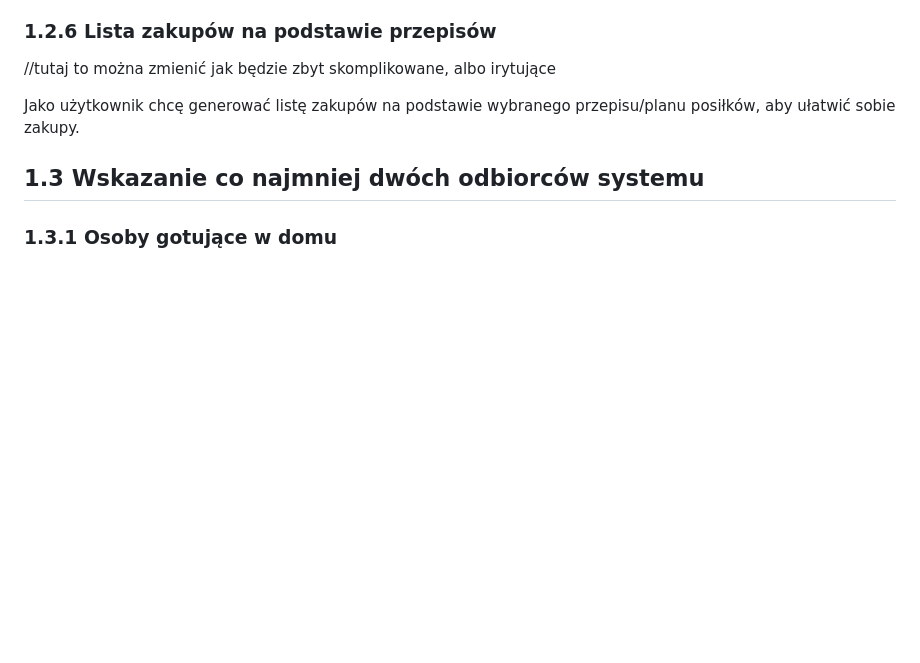
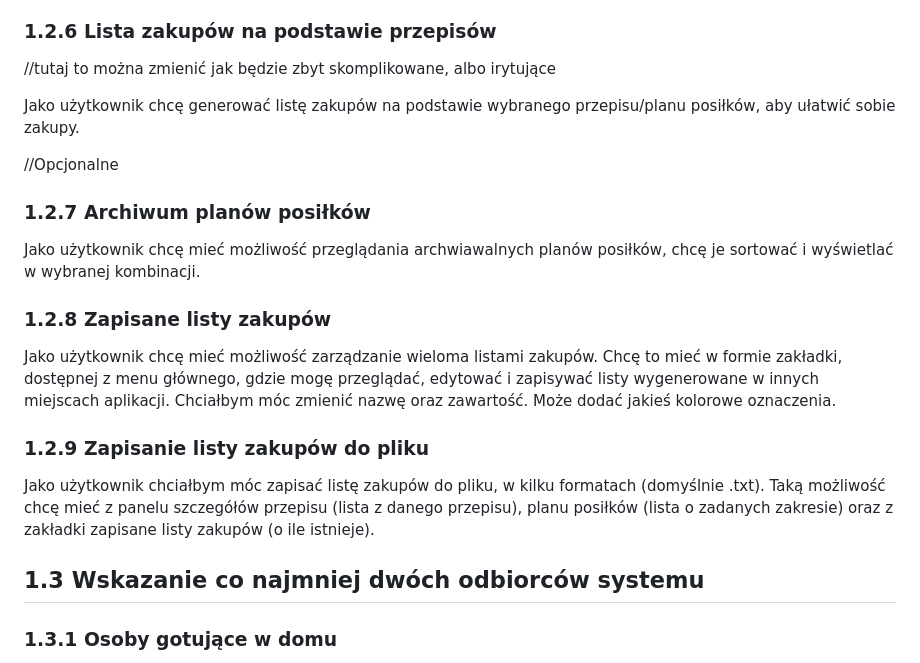
Before and after one commit to idzim/KittchenBook, a Markdown page: zarysDOKUMENTACJI.md, the part around the change. GitHub-like rendering; blank space fills up the shorter version.

Commit message:
aktualizacja dokumentacji

```diff
--- a/zarysDOKUMENTACJI.md
+++ b/zarysDOKUMENTACJI.md
@@ -31,6 +31,19 @@ Jako użytkownik chcę mieć możliwość dynamicznego uzupełniania planu posi
 //tutaj to można zmienić jak będzie zbyt skomplikowane, albo irytujące
 
 Jako użytkownik chcę generować listę zakupów na podstawie wybranego przepisu/planu posiłków, aby ułatwić sobie zakupy.
+
+//Opcjonalne
+### 1.2.7 Archiwum planów posiłków
+
+Jako użytkownik chcę mieć możliwość przeglądania archwiawalnych planów posiłków, chcę je sortować i wyświetlać w wybranej kombinacji.
+
+### 1.2.8 Zapisane listy zakupów
+
+Jako użytkownik chcę mieć możliwość zarządzanie wieloma listami zakupów. Chcę to mieć w formie zakładki, dostępnej z menu głównego, gdzie mogę przeglądać, edytować i zapisywać listy wygenerowane w innych miejscach aplikacji. Chciałbym móc zmienić nazwę oraz zawartość. Może dodać jakieś kolorowe oznaczenia.
+
+### 1.2.9 Zapisanie listy zakupów do pliku
+
+Jako użytkownik chciałbym móc zapisać listę zakupów do pliku, w kilku formatach (domyślnie .txt). Taką możliwość chcę mieć z panelu szczegółów przepisu (lista z danego przepisu), planu posiłków (lista o zadanych zakresie) oraz z zakładki zapisane listy zakupów (o ile istnieje).
 
 ## 1.3 Wskazanie co najmniej dwóch odbiorców systemu
 
```
